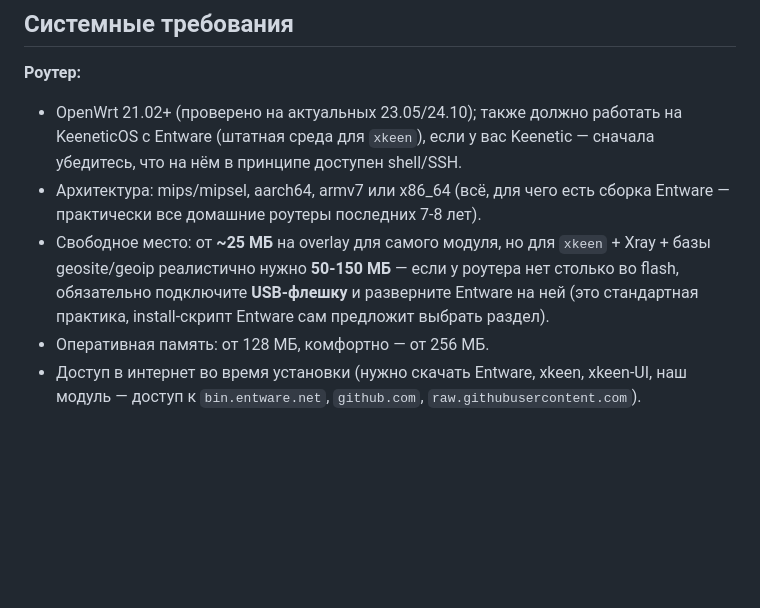
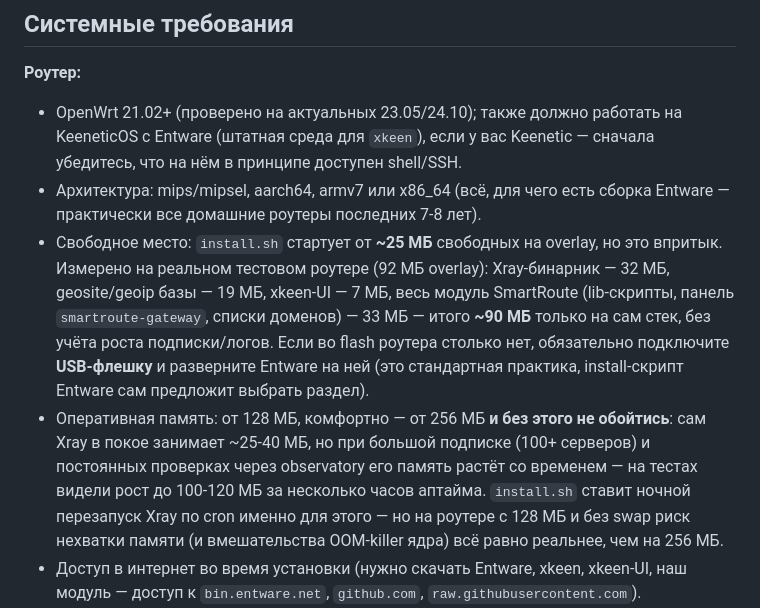
Before and after one commit to LackyCraft/xkeen-smartroute, a Markdown page: README.md, the part around the change. Drawn GitHub-style; blank space fills up the shorter version.

```diff
--- a/README.md
+++ b/README.md
@@ -149,8 +149,8 @@ SmartRoute (наш LuCI-модуль + отдельная панель, см. [
 **Роутер:**
 - OpenWrt 21.02+ (проверено на актуальных 23.05/24.10); также должно работать на KeeneticOS с Entware (штатная среда для `xkeen`), если у вас Keenetic — сначала убедитесь, что на нём в принципе доступен shell/SSH.
 - Архитектура: mips/mipsel, aarch64, armv7 или x86_64 (всё, для чего есть сборка Entware — практически все домашние роутеры последних 7-8 лет).
-- Свободное место: от **~25 МБ** на overlay для самого модуля, но для `xkeen` + Xray + базы geosite/geoip реалистично нужно **50-150 МБ** — если у роутера нет столько во flash, обязательно подключите **USB-флешку** и разверните Entware на ней (это стандартная практика, install-скрипт Entware сам предложит выбрать раздел).
-- Оперативная память: от 128 МБ, комфортно — от 256 МБ.
+- Свободное место: `install.sh` стартует от **~25 МБ** свободных на overlay, но это впритык. Измерено на реальном тестовом роутере (92 МБ overlay): Xray-бинарник — 32 МБ, geosite/geoip базы — 19 МБ, xkeen-UI — 7 МБ, весь модуль SmartRoute (lib-скрипты, панель `smartroute-gateway`, списки доменов) — 33 МБ — итого **~90 МБ** только на сам стек, без учёта роста подписки/логов. Если во flash роутера столько нет, обязательно подключите **USB-флешку** и разверните Entware на ней (это стандартная практика, install-скрипт Entware сам предложит выбрать раздел).
+- Оперативная память: от 128 МБ, комфортно — от 256 МБ **и без этого не обойтись**: сам Xray в покое занимает ~25-40 МБ, но при большой подписке (100+ серверов) и постоянных проверках через observatory его память растёт со временем — на тестах видели рост до 100-120 МБ за несколько часов аптайма. `install.sh` ставит ночной перезапуск Xray по cron именно для этого — но на роутере с 128 МБ и без swap риск нехватки памяти (и вмешательства OOM-killer ядра) всё равно реальнее, чем на 256 МБ.
 - Доступ в интернет во время установки (нужно скачать Entware, xkeen, xkeen-UI, наш модуль — доступ к `bin.entware.net`, `github.com`, `raw.githubusercontent.com`).
 - Рабочая **VLESS или Trojan подписка** (ссылка вида `https://.../sub/xxxxx`, отдающая base64-список серверов).
 
```
Also changed, not shown: README.EN.md (+2 -2 lines).
